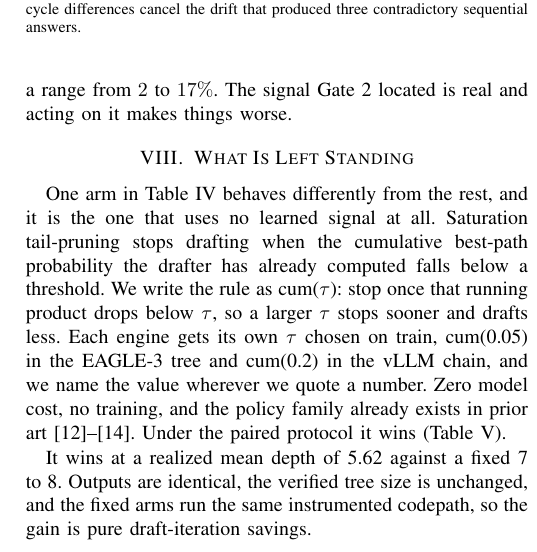
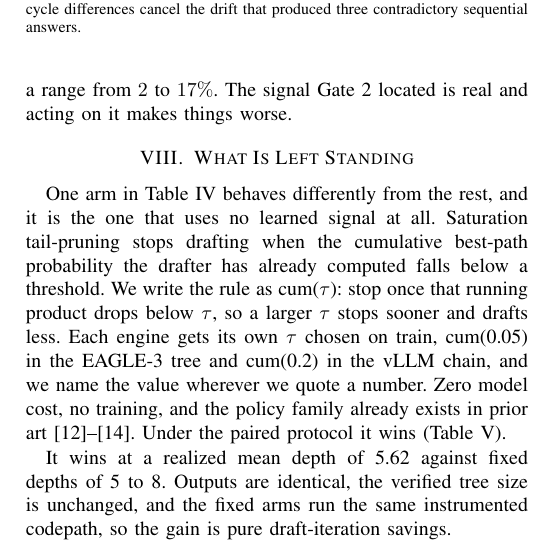
Before and after one commit to pramodjella/speculative-decoding-draft-length-audit, a LaTeX paper (paper/paper.tex): part of one column of page 6 of 10, cut so that both start at the same text. Compiled offline with pdfLaTeX.

Commit message:
Say 5 to 8, which is what Table V actually compared against
The survivor paragraph read "a realized mean depth of 5.62 against a fixed 7 to
8". The strongest fixed arm per workload in results/eagle_paired.json is fixed8
on HumanEval, fixed7 on GSM8K and fixed5 on MT-Bench, so one comparator sits
below the realized depth and "7 to 8" overstates the range.

The measurement is unaffected: 5.62 is the single global cum_depth_mean across
all three workloads, and the drafting budget really is 7, so the pruning claim
in the next sentence still holds. What changes is that the sentence and Table V
now agree when checked against each other.

Co-Authored-By: Claude Opus 5 <noreply@anthropic.com>

```diff
--- a/paper/paper.tex
+++ b/paper/paper.tex
@@ -584,7 +584,7 @@ HumanEval & $+2.90\% \pm 1.83$ & 3/4 \\
 \end{tabular}
 \end{table}
 
-It wins at a realized mean depth of 5.62 against a fixed 7 to 8. Outputs are identical, the
+It wins at a realized mean depth of 5.62 against fixed depths of 5 to 8. Outputs are identical, the
 verified tree size is unchanged, and the fixed arms run the same instrumented codepath, so the
 gain is pure draft-iteration savings.
 
```
Also changed, not shown: paper/paper.pdf.
